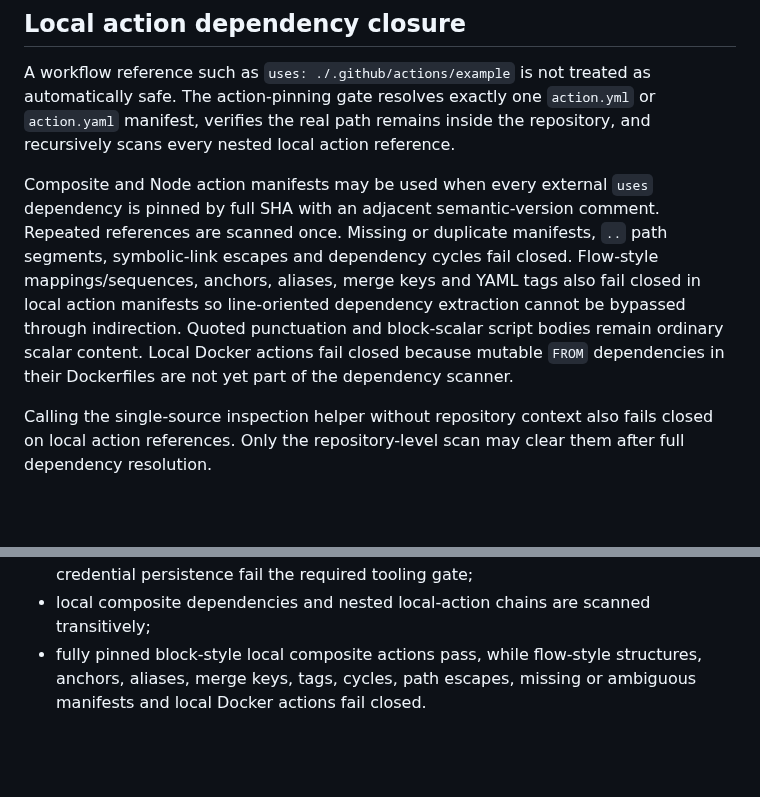
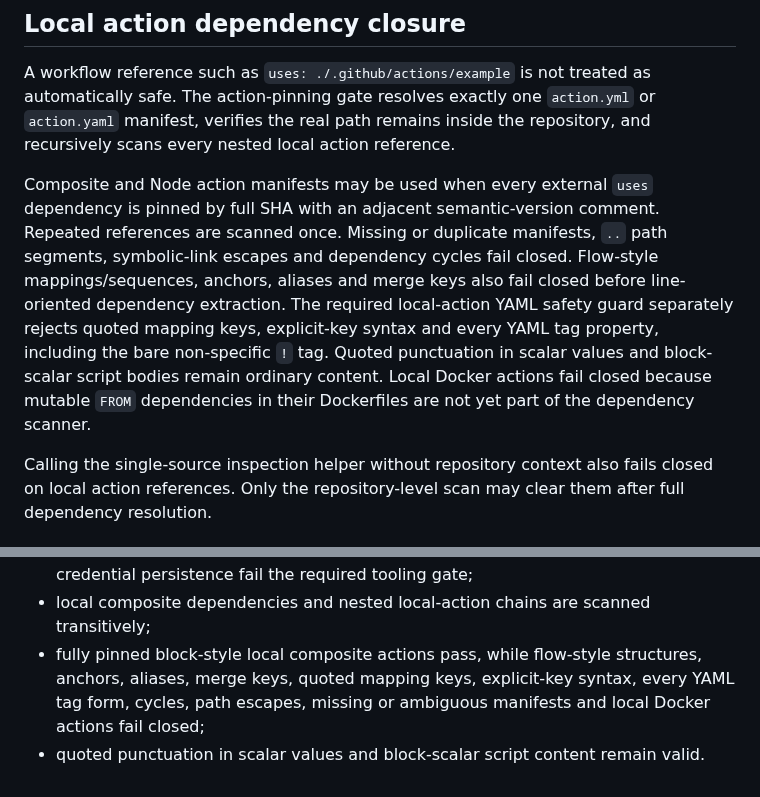
Before and after one commit to hungtvb/-tony-football, a Markdown page: docs/12_WORKFLOW_SECURITY_POLICY.md, 2 parts joined by grey strips. Rendered like a GitHub page; blank space fills up the shorter version.

Commit message:
[TON-17] Document final local action YAML guard

```diff
--- a/docs/12_WORKFLOW_SECURITY_POLICY.md
+++ b/docs/12_WORKFLOW_SECURITY_POLICY.md
@@ -30,7 +30,7 @@ Every diagnostic contains the rule ID, workflow or local-action manifest path, j
 
 A workflow reference such as `uses: ./.github/actions/example` is not treated as automatically safe. The action-pinning gate resolves exactly one `action.yml` or `action.yaml` manifest, verifies the real path remains inside the repository, and recursively scans every nested local action reference.
 
-Composite and Node action manifests may be used when every external `uses` dependency is pinned by full SHA with an adjacent semantic-version comment. Repeated references are scanned once. Missing or duplicate manifests, `..` path segments, symbolic-link escapes and dependency cycles fail closed. Flow-style mappings/sequences, anchors, aliases, merge keys and YAML tags also fail closed in local action manifests so line-oriented dependency extraction cannot be bypassed through indirection. Quoted punctuation and block-scalar script bodies remain ordinary scalar content. Local Docker actions fail closed because mutable `FROM` dependencies in their Dockerfiles are not yet part of the dependency scanner.
+Composite and Node action manifests may be used when every external `uses` dependency is pinned by full SHA with an adjacent semantic-version comment. Repeated references are scanned once. Missing or duplicate manifests, `..` path segments, symbolic-link escapes and dependency cycles fail closed. Flow-style mappings/sequences, anchors, aliases and merge keys also fail closed before line-oriented dependency extraction. The required local-action YAML safety guard separately rejects quoted mapping keys, explicit-key syntax and every YAML tag property, including the bare non-specific `!` tag. Quoted punctuation in scalar values and block-scalar script bodies remain ordinary content. Local Docker actions fail closed because mutable `FROM` dependencies in their Dockerfiles are not yet part of the dependency scanner.
 
 Calling the single-source inspection helper without repository context also fails closed on local action references. Only the repository-level scan may clear them after full dependency resolution.
 
@@ -81,4 +81,5 @@ The tooling suite proves:
 - a job with direct or inherited `contents: write` cannot use `actions/github-script`, while an explicit job-level read-only override remains allowed;
 - floating action tags, incomplete pins, missing version comments and checkout credential persistence fail the required tooling gate;
 - local composite dependencies and nested local-action chains are scanned transitively;
-- fully pinned block-style local composite actions pass, while flow-style structures, anchors, aliases, merge keys, tags, cycles, path escapes, missing or ambiguous manifests and local Docker actions fail closed.
+- fully pinned block-style local composite actions pass, while flow-style structures, anchors, aliases, merge keys, quoted mapping keys, explicit-key syntax, every YAML tag form, cycles, path escapes, missing or ambiguous manifests and local Docker actions fail closed;
+- quoted punctuation in scalar values and block-scalar script content remain valid.
```
